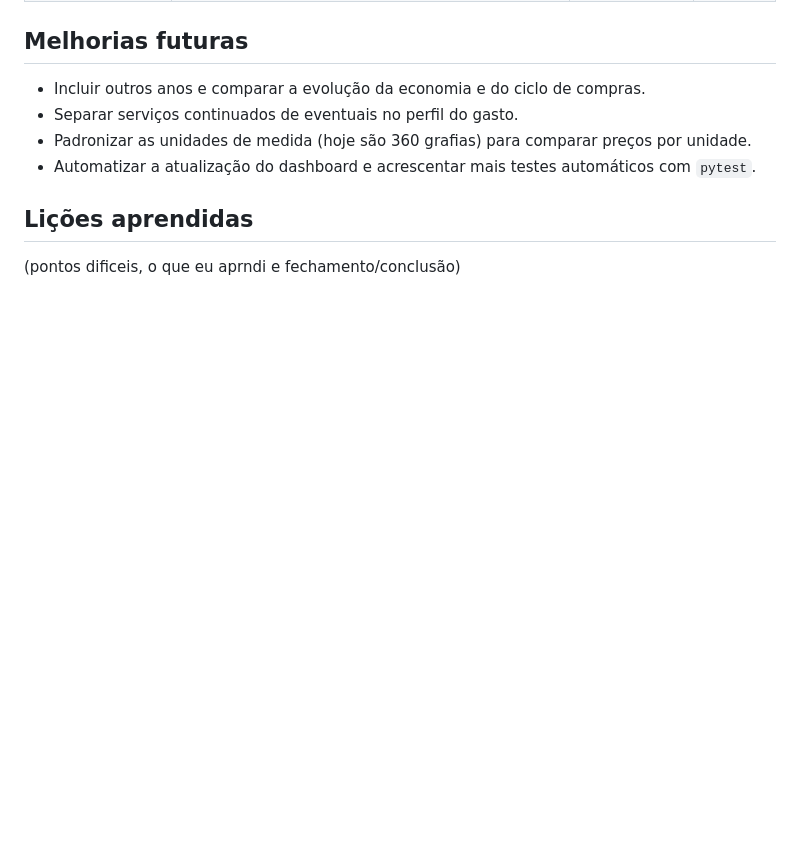
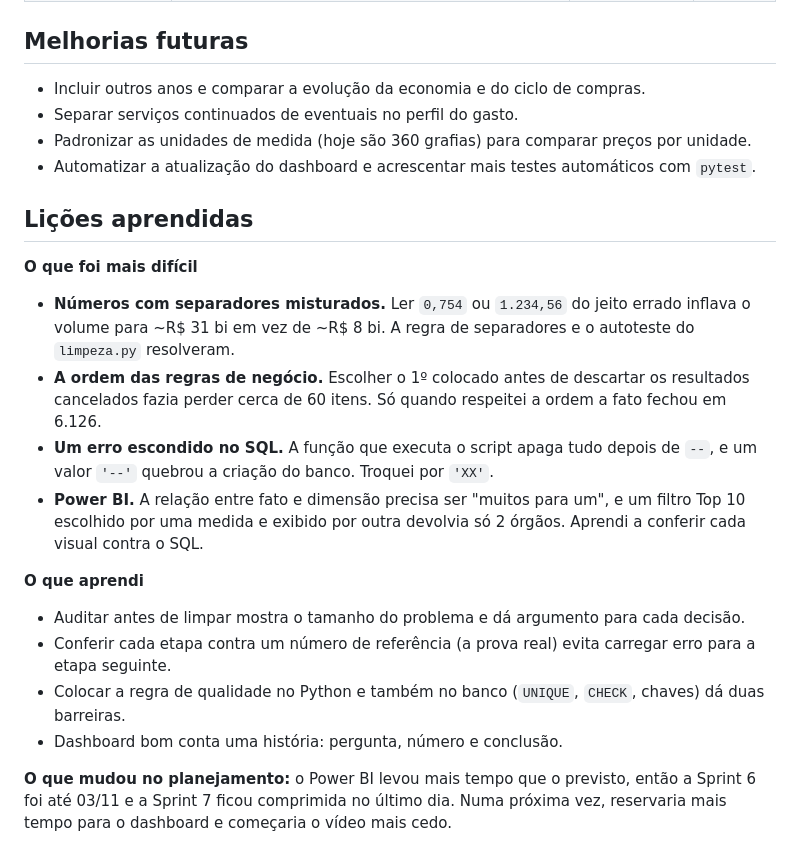
Before and after one commit to juliarsegundo/projeto_final_pncp, a Markdown page: README.md, the part around one of its changes. Rendered like a GitHub page; blank space fills up the shorter version.

```diff
--- a/README.md
+++ b/README.md
@@ -147,4 +169,18 @@ erDiagram
 
 ## Lições aprendidas
 
-(pontos dificeis, o que eu aprndi e fechamento/conclusão)
+**O que foi mais difícil**
+
+- **Números com separadores misturados.** Ler `0,754` ou `1.234,56` do jeito errado inflava o volume para ~R$ 31 bi em vez de ~R$ 8 bi. A regra de separadores e o autoteste do `limpeza.py` resolveram.
+- **A ordem das regras de negócio.** Escolher o 1º colocado antes de descartar os resultados cancelados fazia perder cerca de 60 itens. Só quando respeitei a ordem a fato fechou em 6.126.
+- **Um erro escondido no SQL.** A função que executa o script apaga tudo depois de `--`, e um valor `'--'` quebrou a criação do banco. Troquei por `'XX'`.
+- **Power BI.** A relação entre fato e dimensão precisa ser "muitos para um", e um filtro Top 10 escolhido por uma medida e exibido por outra devolvia só 2 órgãos. Aprendi a conferir cada visual contra o SQL.
+
+**O que aprendi**
+
+- Auditar antes de limpar mostra o tamanho do problema e dá argumento para cada decisão.
+- Conferir cada etapa contra um número de referência (a prova real) evita carregar erro para a etapa seguinte.
+- Colocar a regra de qualidade no Python e também no banco (`UNIQUE`, `CHECK`, chaves) dá duas barreiras.
+- Dashboard bom conta uma história: pergunta, número e conclusão.
+
+**O que mudou no planejamento:** o Power BI levou mais tempo que o previsto, então a Sprint 6 foi até 03/11 e a Sprint 7 ficou comprimida no último dia. Numa próxima vez, reservaria mais tempo para o dashboard e começaria o vídeo mais cedo.
```
Also changed, not shown: other parts of README.md (+38 -16 lines), docs/img/sprints.png (added), 1 other file.
